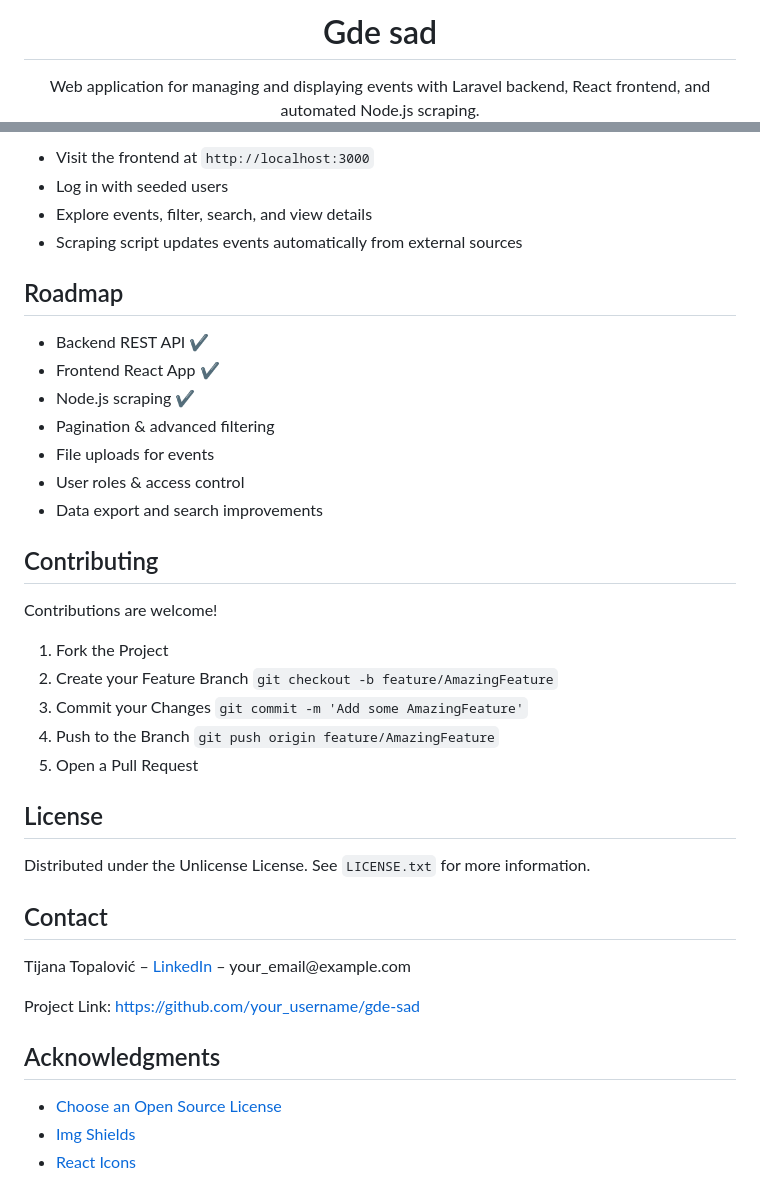
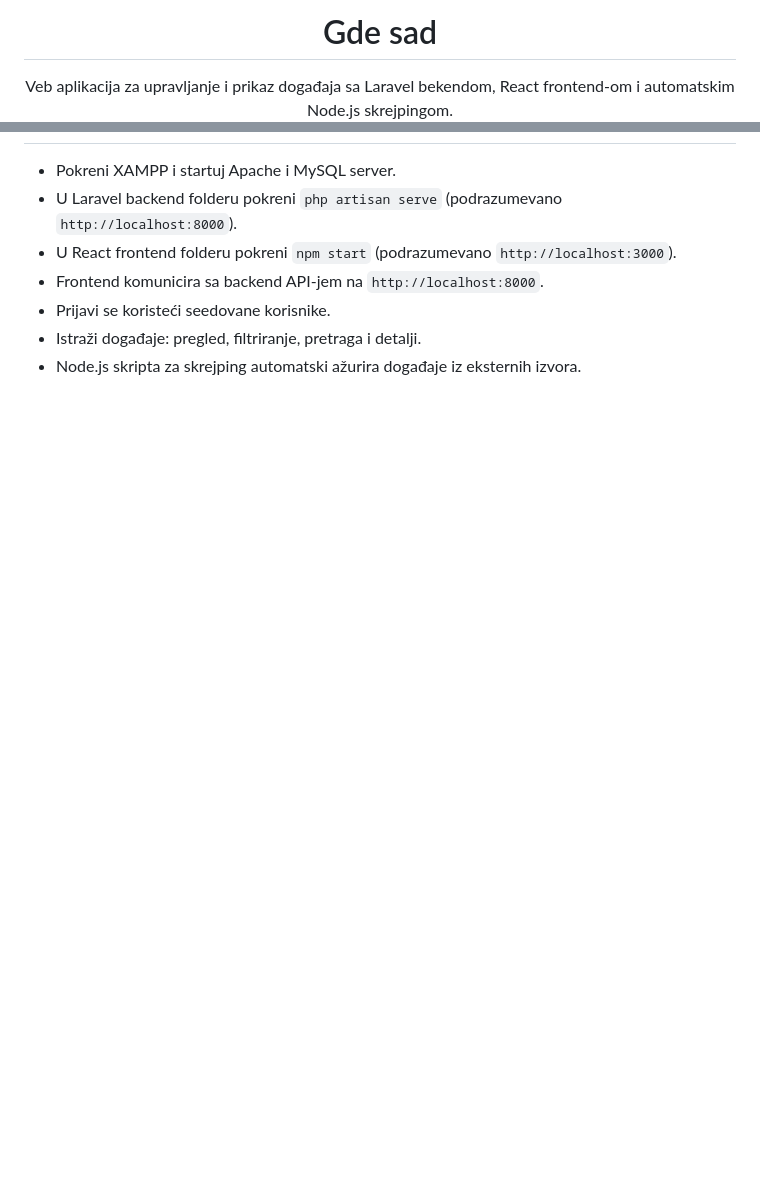
Before and after one commit to elab-development/internet-tehnologije-2024-projekat-appzadogadjaje_2021_0337, a Markdown page: README.md, 2 parts joined by grey strips. Drawn GitHub-style; blank space fills up the shorter version.

```diff
--- a/README.md
+++ b/README.md
@@ -3,7 +3,6 @@
 <head>
   <meta charset="UTF-8">
   <meta name="viewport" content="width=device-width, initial-scale=1.0">
-  <title>Gde sad - README</title>
 </head>
 <body>
 
@@ -11,5 +10,5 @@
 
 <h1 align="center">Gde sad</h1>
 <p align="center">
-  Web application for managing and displaying events with Laravel backend, React frontend, and automated Node.js scraping.
+  Veb aplikacija za upravljanje i prikaz događaja sa Laravel bekendom, React frontend-om i automatskim Node.js skrejpingom.
   <br>
@@ -102,43 +111,11 @@ node scrape.js</code></pre>
 <ul>
-  <li>Visit the frontend at <code>http://localhost:3000</code></li>
-  <li>Log in with seeded users</li>
-  <li>Explore events, filter, search, and view details</li>
-  <li>Scraping script updates events automatically from external sources</li>
-</ul>
-
-<h2 id="roadmap">Roadmap</h2>
-<ul>
-  <li>Backend REST API ✔</li>
-  <li>Frontend React App ✔</li>
-  <li>Node.js scraping ✔</li>
-  <li>Pagination & advanced filtering</li>
-  <li>File uploads for events</li>
-  <li>User roles & access control</li>
-  <li>Data export and search improvements</li>
-</ul>
-
-<h2 id="contributing">Contributing</h2>
-<p>Contributions are welcome!</p>
-<ol>
-  <li>Fork the Project</li>
-  <li>Create your Feature Branch <code>git checkout -b feature/AmazingFeature</code></li>
-  <li>Commit your Changes <code>git commit -m 'Add some AmazingFeature'</code></li>
-  <li>Push to the Branch <code>git push origin feature/AmazingFeature</code></li>
-  <li>Open a Pull Request</li>
-</ol>
-
-<h2 id="license">License</h2>
-<p>Distributed under the Unlicense License. See <code>LICENSE.txt</code> for more information.</p>
-
-<h2 id="contact">Contact</h2>
-<p>Tijana Topalović – <a href="https://linkedin.com/in/your_linkedin">LinkedIn</a> – your_email@example.com</p>
-<p>Project Link: <a href="https://github.com/your_username/gde-sad">https://github.com/your_username/gde-sad</a></p>
-
-<h2 id="acknowledgments">Acknowledgments</h2>
-<ul>
-  <li><a href="https://choosealicense.com">Choose an Open Source License</a></li>
-  <li><a href="https://shields.io">Img Shields</a></li>
-  <li><a href="https://react-icons.github.io/react-icons/search">React Icons</a></li>
+  <li>Pokreni XAMPP i startuj Apache i MySQL server.</li>
+  <li>U Laravel backend folderu pokreni <code>php artisan serve</code> (podrazumevano <code>http://localhost:8000</code>).</li>
+  <li>U React frontend folderu pokreni <code>npm start</code> (podrazumevano <code>http://localhost:3000</code>).</li>
+  <li>Frontend komunicira sa backend API-jem na <code>http://localhost:8000</code>.</li>
+  <li>Prijavi se koristeći seedovane korisnike.</li>
+  <li>Istraži događaje: pregled, filtriranje, pretraga i detalji.</li>
+  <li>Node.js skripta za skrejping automatski ažurira događaje iz eksternih izvora.</li>
 </ul>
 
 </body>
```
Also changed, not shown: other parts of README.md (+51 -41 lines).
